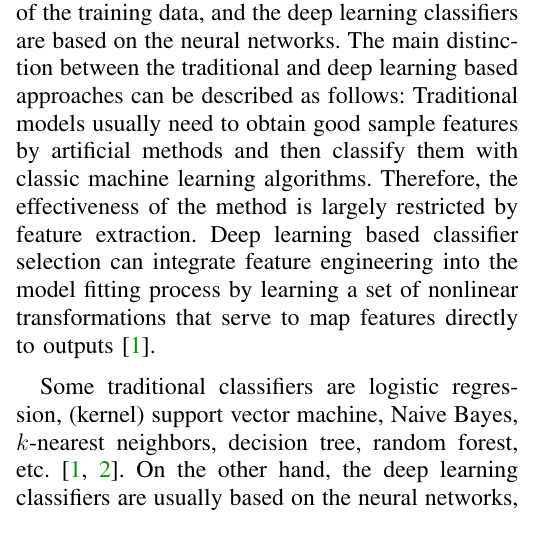
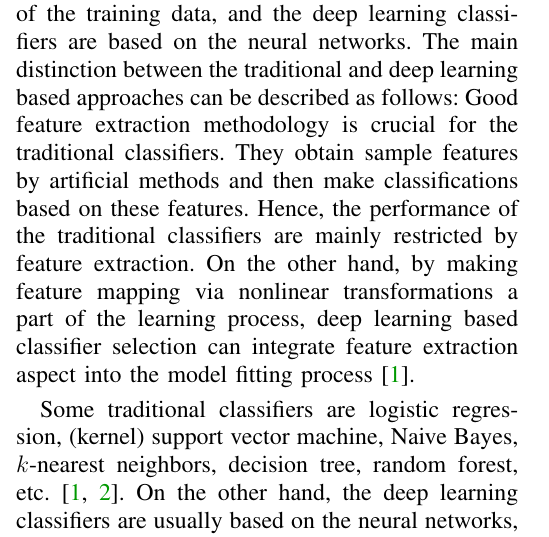
Before and after one commit to tunakasif/eee586, a LaTeX paper (survey/main.tex, which reads survey/previous.tex): part of one column of page 2 of 4, cut so that both start at the same text. Compiled offline with pdfLaTeX.

Commit message:
Paraphrase direct quote

```diff
--- a/survey/previous.tex
+++ b/survey/previous.tex
@@ -20,7 +20,7 @@ After preprocessing step, another crucial step, feature extraction step is neces
 The dimensionality reduction is an optional step of a text classification task, but based on the size of the dataset, it may be a must to have a computable result. In this aspect of the task, we try to reduce the dimensionality of the feature space while preserving the information of the original features space. Possible dimensionality reduction techniques include (principal / independent) component analysis, linear discriminant analysis, non-negative matrix factorization, random projection, autoencoder and stochastic neighbor embedding~\autocite{kowsari19tc}.
 
 \subsubsection{Classifier Selection}
-Selecting the optimal classifier is the most important aspect of a text classification task. Currently we have both traditional and deep learning oriented classifiers. The traditional classifiers are based on the statistical analysis of the training data, and the deep learning classifiers are based on the neural networks. The main distinction between the traditional and deep learning based approaches can be described as follows: Traditional models usually need to obtain good sample features by artificial methods and then classify them with classic machine learning algorithms. Therefore, the effectiveness of the method is largely restricted by feature extraction. Deep learning based classifier selection can integrate feature engineering into the model fitting process by learning a set of nonlinear transformations that serve to map features directly to outputs~\autocite{li20tc}.
+Selecting the optimal classifier is the most important aspect of a text classification task. Currently we have both traditional and deep learning oriented classifiers. The traditional classifiers are based on the statistical analysis of the training data, and the deep learning classifiers are based on the neural networks. The main distinction between the traditional and deep learning based approaches can be described as follows: Good feature extraction methodology is crucial for the traditional classifiers. They obtain sample features by artificial methods and then make classifications based on these features. Hence, the performance of the traditional classifiers are mainly restricted by feature extraction. On the other hand, by making feature mapping via nonlinear transformations a part of the learning process, deep learning based classifier selection can integrate feature extraction aspect into the model fitting process~\autocite{li20tc}.
 
 Some traditional classifiers are logistic regression, (kernel) support vector machine, Naive Bayes, \(k\)-nearest neighbors, decision tree, random forest, etc.~\autocite{li20tc,kowsari19tc}. On the other hand, the deep learning classifiers are usually based on the neural networks, such as deep feed forward neural networks, convolutional neural networks (CNNs), recurrent neural networks (RNNs), lately attention and transformer based models such as BERT~\autocite{devlin18bert} variations and fine tuning pre-trained language models~\autocite{howard18tc}, and finally what we will focus on, graph neural network (GNN) based models~\autocite{kowsari19tc,li20tc,minaee20tc}.
 
```
Also changed, not shown: survey/main.pdf.
